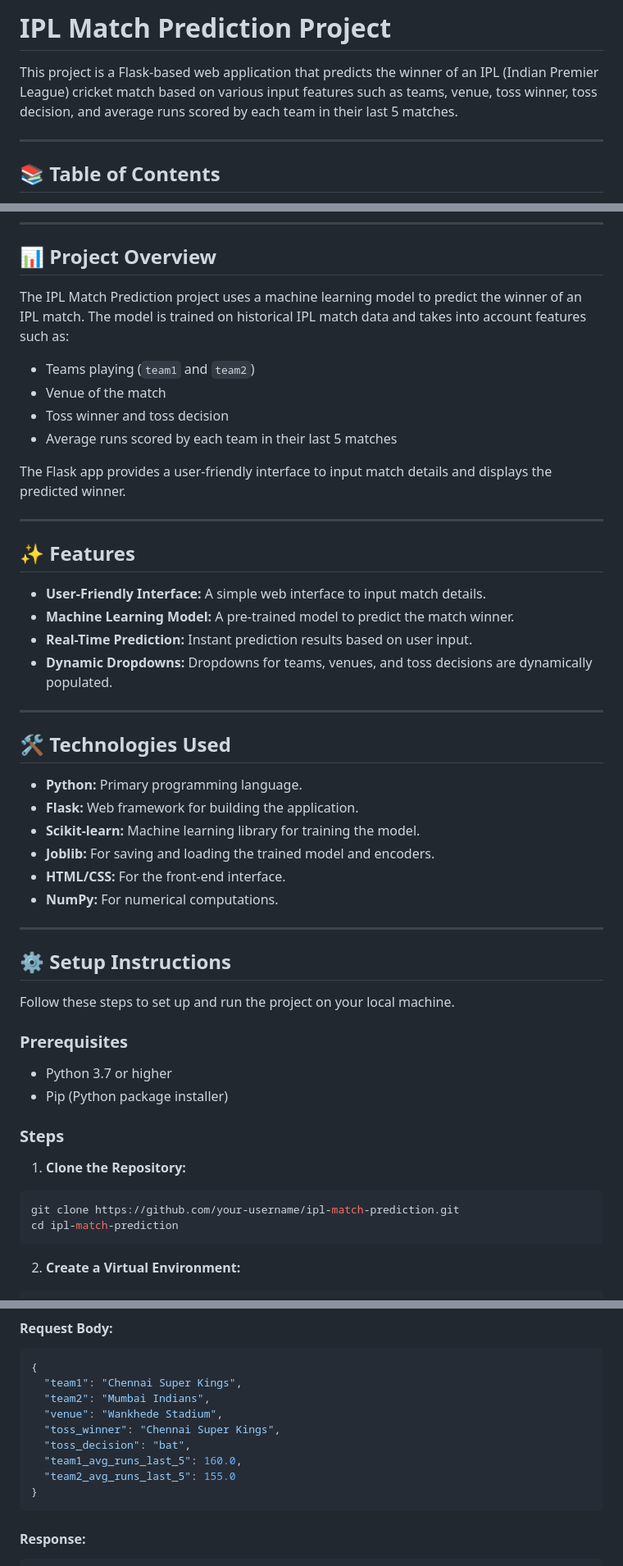
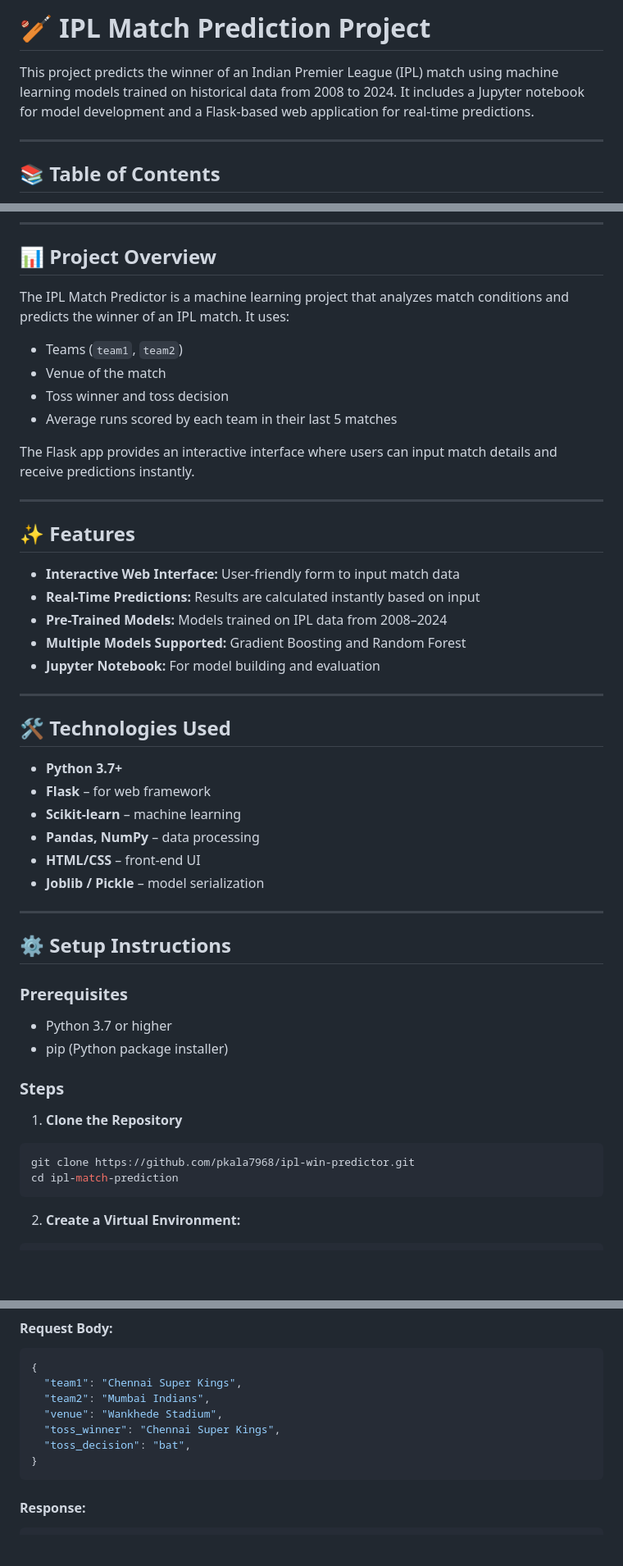
Before and after one commit to pkala7968/IPL-win-predictor, a Markdown page: README.md, 3 parts joined by grey strips. Shown at 82% size. GitHub-like rendering; blank space fills up the shorter version.

````diff
--- a/README.md
+++ b/README.md
@@ -1,6 +1,6 @@
-# IPL Match Prediction Project
+# 🏏 IPL Match Prediction Project
 
-This project is a Flask-based web application that predicts the winner of an IPL (Indian Premier League) cricket match based on various input features such as teams, venue, toss winner, toss decision, and average runs scored by each team in their last 5 matches.
+This project predicts the winner of an Indian Premier League (IPL) match using machine learning models trained on historical data from 2008 to 2024. It includes a Jupyter notebook for model development and a Flask-based web application for real-time predictions.
 
 ---
 
@@ -18,45 +18,50 @@ This project is a Flask-based web application that predicts the winner of an IPL
 ---
 
 ## 📊 Project Overview
-The IPL Match Prediction project uses a machine learning model to predict the winner of an IPL match. The model is trained on historical IPL match data and takes into account features such as:
-- Teams playing (`team1` and `team2`)
+
+The IPL Match Predictor is a machine learning project that analyzes match conditions and predicts the winner of an IPL match. It uses:
+- Teams (`team1`, `team2`)
 - Venue of the match
 - Toss winner and toss decision
 - Average runs scored by each team in their last 5 matches
 
-The Flask app provides a user-friendly interface to input match details and displays the predicted winner.
+The Flask app provides an interactive interface where users can input match details and receive predictions instantly.
 
 ---
 
 ## ✨ Features
-- **User-Friendly Interface:** A simple web interface to input match details.
-- **Machine Learning Model:** A pre-trained model to predict the match winner.
-- **Real-Time Prediction:** Instant prediction results based on user input.
-- **Dynamic Dropdowns:** Dropdowns for teams, venues, and toss decisions are dynamically populated.
+
+- **Interactive Web Interface:** User-friendly form to input match data
+- **Real-Time Predictions:** Results are calculated instantly based on input
+- **Pre-Trained Models:** Models trained on IPL data from 2008–2024
+- **Multiple Models Supported:** Gradient Boosting and Random Forest
+- **Jupyter Notebook:** For model building and evaluation
 
 ---
 
 ## 🛠️ Technologies Used
-- **Python:** Primary programming language.
-- **Flask:** Web framework for building the application.
-- **Scikit-learn:** Machine learning library for training the model.
-- **Joblib:** For saving and loading the trained model and encoders.
-- **HTML/CSS:** For the front-end interface.
-- **NumPy:** For numerical computations.
+
+- **Python 3.7+**
+- **Flask** – for web framework
+- **Scikit-learn** – machine learning
+- **Pandas, NumPy** – data processing
+- **HTML/CSS** – front-end UI
+- **Joblib / Pickle** – model serialization
 
 ---
 
 ## ⚙️ Setup Instructions
-Follow these steps to set up and run the project on your local machine.
 
 ### Prerequisites
+
 - Python 3.7 or higher
-- Pip (Python package installer)
+- pip (Python package installer)
 
 ### Steps
-1. **Clone the Repository:**
+
+1. **Clone the Repository**
 ```bash
-git clone https://github.com/your-username/ipl-match-prediction.git
+git clone https://github.com/pkala7968/ipl-win-predictor.git
 cd ipl-match-prediction
 ```
 
@@ -118,8 +123,6 @@ Open your browser and go to [http://127.0.0.1:5000/](http://127.0.0.1:5000/).
   "venue": "Wankhede Stadium",
   "toss_winner": "Chennai Super Kings",
   "toss_decision": "bat",
-  "team1_avg_runs_last_5": 160.0,
-  "team2_avg_runs_last_5": 155.0
 }
 ```
 
````
